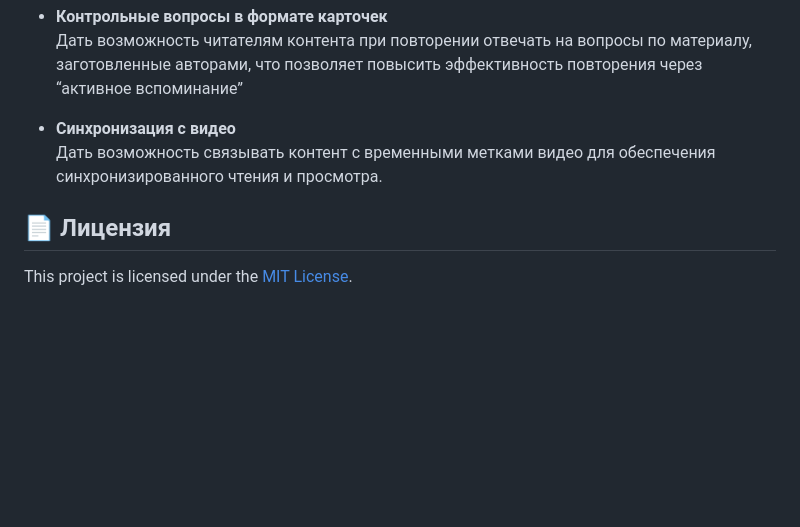
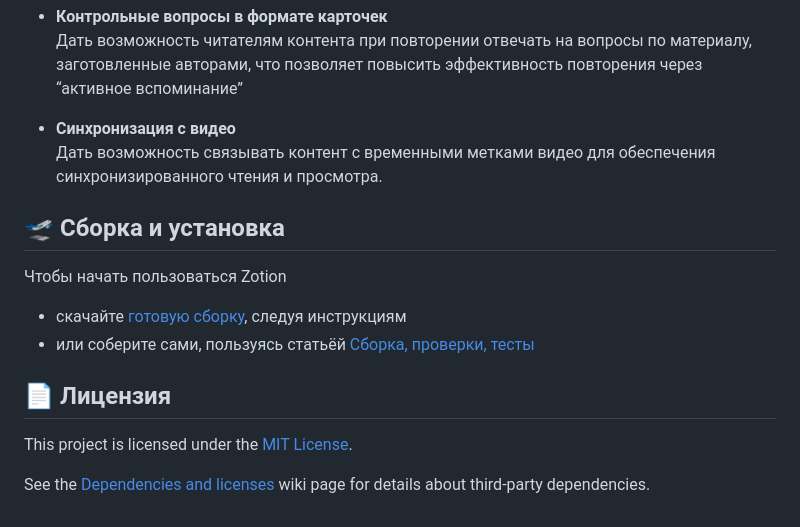
Before and after one commit to matveyakm/Zotion, a Markdown page: README.md, the part around the change. GitHub-like rendering; blank space fills up the shorter version.

Commit message:
chore: add build and installation instructions to README

```diff
--- a/README.md
+++ b/README.md
@@ -42,6 +42,15 @@
 - **Синхронизация с видео**
   Дать возможность связывать контент с временными метками видео для обеспечения синхронизированного чтения и просмотра.
 
+## 🛫 Сборка и установка
+
+Чтобы начать пользоваться Zotion
+- скачайте [готовую сборку](https://github.com/matveyakm/Zotion/tags), следуя инструкциям
+- или соберите сами, пользуясь статьёй [Сборка, проверки, тесты](https://github.com/matveyakm/Zotion/wiki/Сборка,-проверки,-тесты)
+
+
 ## 📄 Лицензия
 
 This project is licensed under the [MIT License](LICENSE).
+
+See the [Dependencies and licenses](https://github.com/matveyakm/Zotion/wiki/Dependencies-and-licenses) wiki page for details about third-party dependencies.
```
